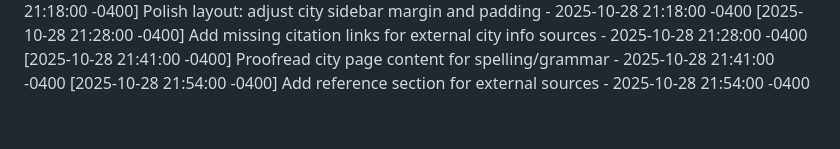
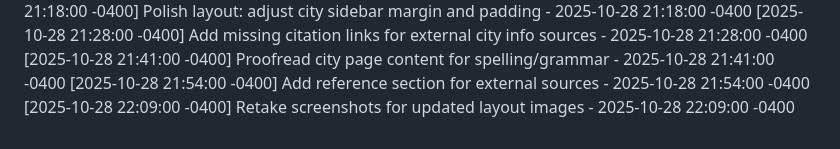
Before and after one commit to avilanoslen2006-png/CaliforniaCityExplorer, a Markdown page: COMMIT_HISTORY.md, the part around the change. GitHub-like rendering.

Commit message:
Retake screenshots for updated layout images

```diff
--- a/COMMIT_HISTORY.md
+++ b/COMMIT_HISTORY.md
@@ -33,3 +33,4 @@
 [2025-10-28 21:28:00 -0400] Add missing citation links for external city info sources - 2025-10-28 21:28:00 -0400
 [2025-10-28 21:41:00 -0400] Proofread city page content for spelling/grammar - 2025-10-28 21:41:00 -0400
 [2025-10-28 21:54:00 -0400] Add reference section for external sources - 2025-10-28 21:54:00 -0400
+[2025-10-28 22:09:00 -0400] Retake screenshots for updated layout images - 2025-10-28 22:09:00 -0400
```
